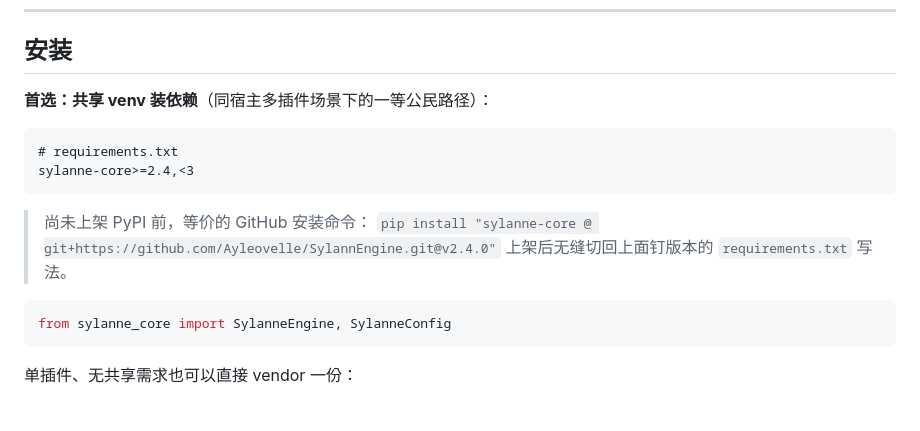
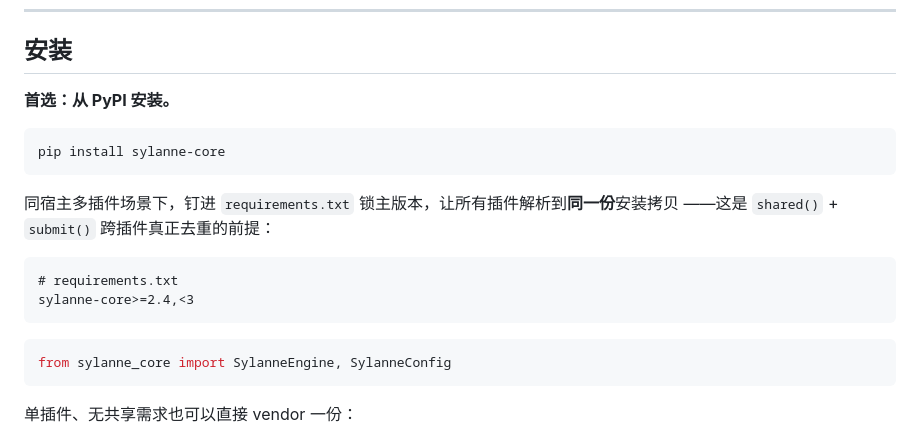
Before and after one commit to Ayleovelle/SylannEngine, a Markdown page: README.md, the part around one of its changes. Drawn GitHub-style; blank space fills up the shorter version.

````diff
--- a/README.md
+++ b/README.md
@@ -64,16 +65,19 @@ Prediction error is all you need — for living.
 
 ## 安装
 
-**首选：共享 venv 装依赖**（同宿主多插件场景下的一等公民路径）：
+**首选：从 PyPI 安装。**
+
+```bash
+pip install sylanne-core
+```
+
+同宿主多插件场景下，钉进 `requirements.txt` 锁主版本，让所有插件解析到**同一份**安装拷贝
+——这是 `shared()` + `submit()` 跨插件真正去重的前提：
 
 ```
 # requirements.txt
 sylanne-core>=2.4,<3
 ```
-
-> 尚未上架 PyPI 前，等价的 GitHub 安装命令：
-> `pip install "sylanne-core @ git+https://github.com/Ayleovelle/SylannEngine.git@v2.4.0"`
-> 上架后无缝切回上面钉版本的 `requirements.txt` 写法。
 
 ```python
 from sylanne_core import SylanneEngine, SylanneConfig
````
Also changed, not shown: other parts of README.md (+3 -2 lines), AGENT_GUIDE.md (+5 -6 lines), SPEC.md (+28 -3 lines).
